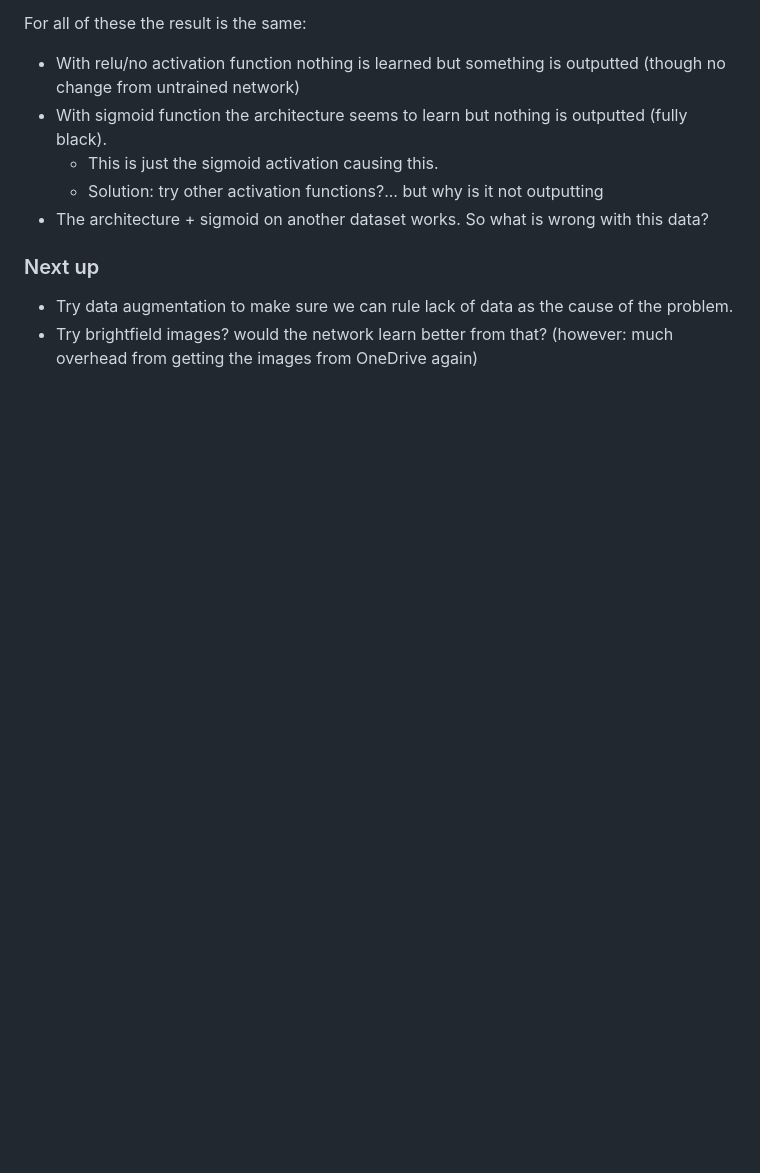
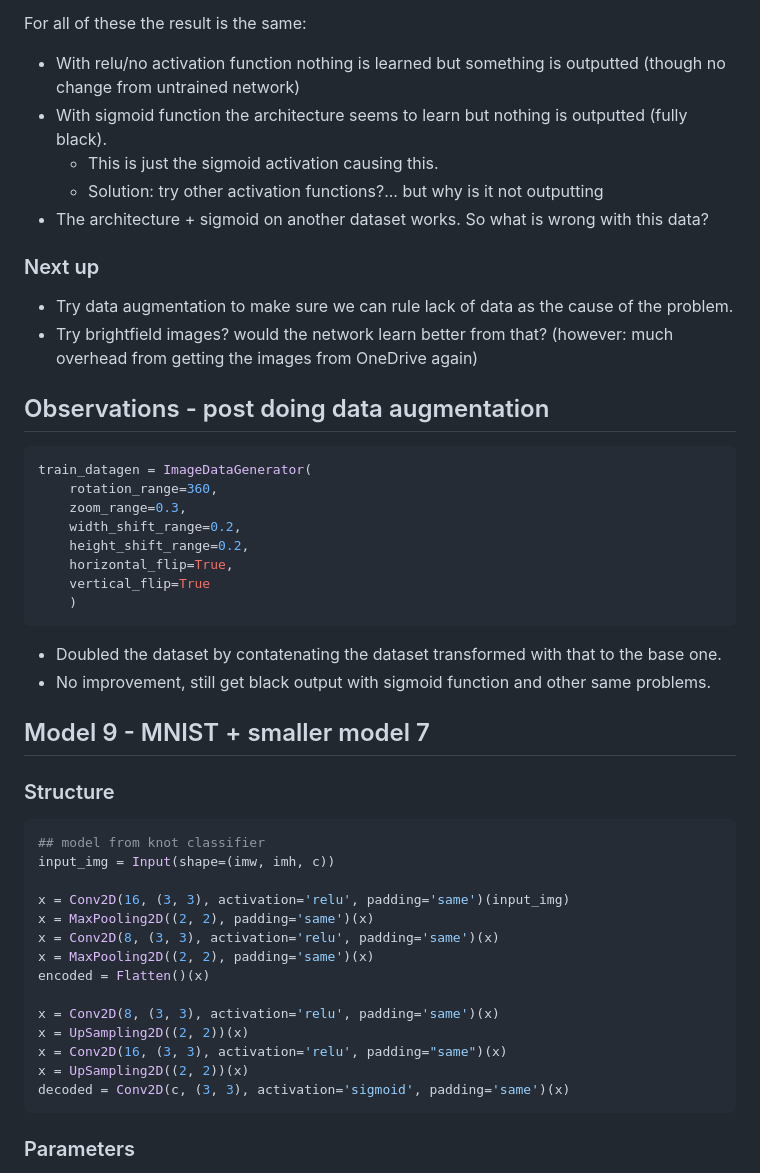
Before and after one commit to leonore/deep-learning-for-immune-cells, a Markdown page: data/parameters_record.md, the part around the change printed below. Rendered like a GitHub page; blank space fills up the shorter version.

Commit message:
image augmentation, recording results with different activations

````diff
--- a/data/parameters_record.md
+++ b/data/parameters_record.md
@@ -373,3 +373,42 @@ For all of these the result is the same:
 - Try data augmentation to make sure we can rule lack of data as the cause of the problem.
 - Try brightfield images? would the network learn better from that? (however: much overhead from getting the images from OneDrive again)
 
+## Observations - post doing data augmentation
+
+```python
+train_datagen = ImageDataGenerator(
+    rotation_range=360,
+    zoom_range=0.3,
+    width_shift_range=0.2,
+    height_shift_range=0.2,
+    horizontal_flip=True,
+    vertical_flip=True
+    )
+```
+
+* Doubled the dataset by contatenating the dataset transformed with that to the base one.
+* No improvement, still get black output with sigmoid function and other same problems.
+
+
+## Model 9 - MNIST + smaller model 7
+
+### Structure
+
+```python
+## model from knot classifier
+input_img = Input(shape=(imw, imh, c))
+
+x = Conv2D(16, (3, 3), activation='relu', padding='same')(input_img)
+x = MaxPooling2D((2, 2), padding='same')(x)
+x = Conv2D(8, (3, 3), activation='relu', padding='same')(x)
+x = MaxPooling2D((2, 2), padding='same')(x)
+encoded = Flatten()(x)
+
+x = Conv2D(8, (3, 3), activation='relu', padding='same')(x)
+x = UpSampling2D((2, 2))(x)
+x = Conv2D(16, (3, 3), activation='relu', padding="same")(x)
+x = UpSampling2D((2, 2))(x)
+decoded = Conv2D(c, (3, 3), activation='sigmoid', padding='same')(x)
+```
+### Parameters
+
````
Also changed, not shown: other parts of data/parameters_record.md (+25 -0 lines), data/results/model9_relu.png (added), data/results/model9_sigmoid.png (added), data/results/model9_testoutput.png (added), 2 other files.
